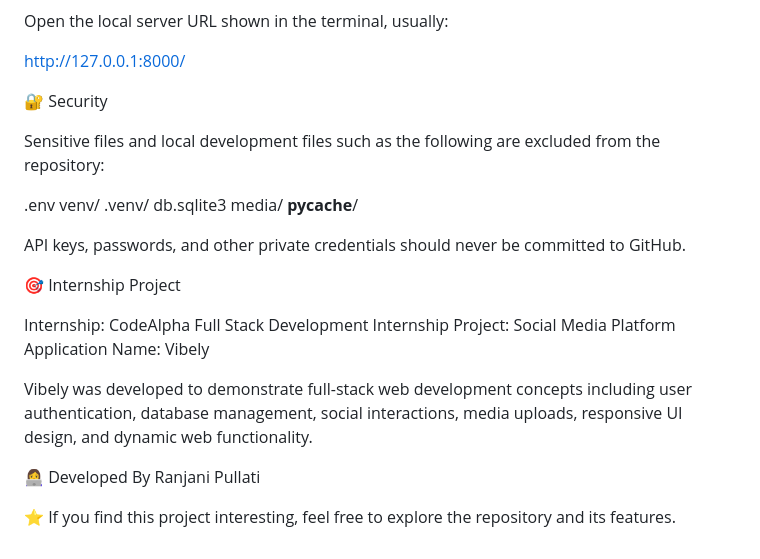
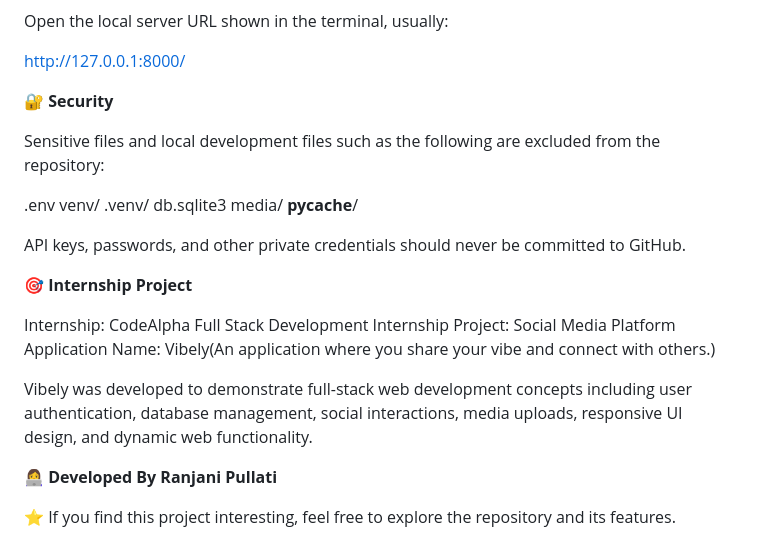
Before and after one commit to PullatiRanjani/CodeAlpha_SocialMediaPlatform-Vibely, a Markdown page: README.md, the part around one of its changes. Drawn GitHub-style.

```diff
--- a/README.md
+++ b/README.md
@@ -140,7 +140,7 @@ Open the local server URL shown in the terminal, usually:
 
 http://127.0.0.1:8000/
 
-🔐 Security
+🔐 **Security**
 
 Sensitive files and local development files such as the following are excluded from the repository:
 
@@ -153,15 +153,15 @@ __pycache__/
 
 API keys, passwords, and other private credentials should never be committed to GitHub.
 
-🎯 Internship Project
+🎯 **Internship Project**
 
 Internship: CodeAlpha Full Stack Development Internship
 Project: Social Media Platform
-Application Name: Vibely
+Application Name: Vibely(An application where you share your vibe and connect with others.)
 
 Vibely was developed to demonstrate full-stack web development concepts including user authentication, database management, social interactions, media uploads, responsive UI design, and dynamic web functionality.
 
-👩‍💻 Developed By
-Ranjani Pullati
+👩‍💻 **Developed By**
+**Ranjani Pullati**
 
 ⭐ If you find this project interesting, feel free to explore the repository and its features.
```
Also changed, not shown: other parts of README.md (+12 -12 lines).
